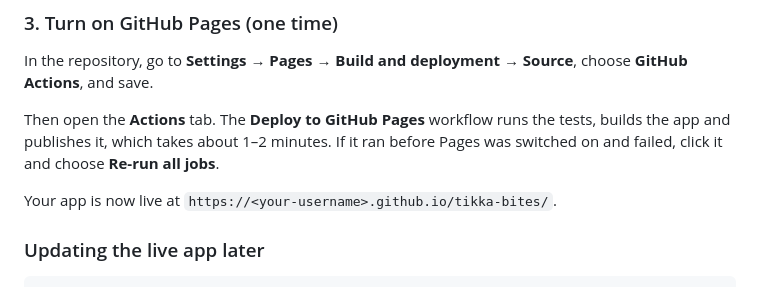
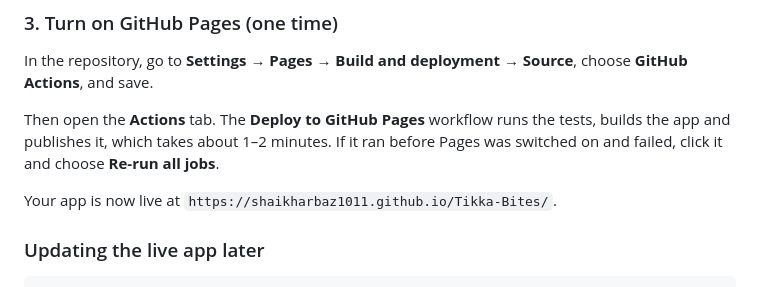
Before and after one commit to ShaikhArbaz1011/Tikka-Bites, a Markdown page: README.md, the part around one of its changes. Drawn GitHub-style.

Commit message:
README: point deploy links at ShaikhArbaz1011/Tikka-Bites
Co-Authored-By: Claude Opus 5.5 <noreply@anthropic.com>
Claude-Session: https://claude.ai/code/session_017ZgP8J2Xo2cppta7mJaDPy

```diff
--- a/README.md
+++ b/README.md
@@ -63,7 +63,7 @@ Then open the **Actions** tab. The **Deploy to GitHub Pages** workflow runs the
 the app and publishes it, which takes about 1–2 minutes. If it ran before Pages was switched on
 and failed, click it and choose **Re-run all jobs**.
 
-Your app is now live at `https://<your-username>.github.io/tikka-bites/`.
+Your app is now live at `https://shaikharbaz1011.github.io/Tikka-Bites/`.
 
 ### Updating the live app later
 
```
Also changed, not shown: other parts of README.md (+5 -5 lines).
